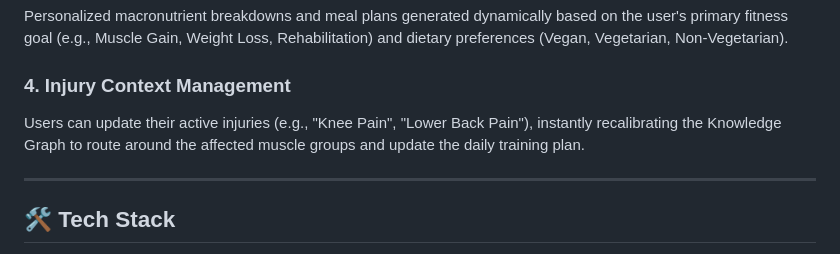
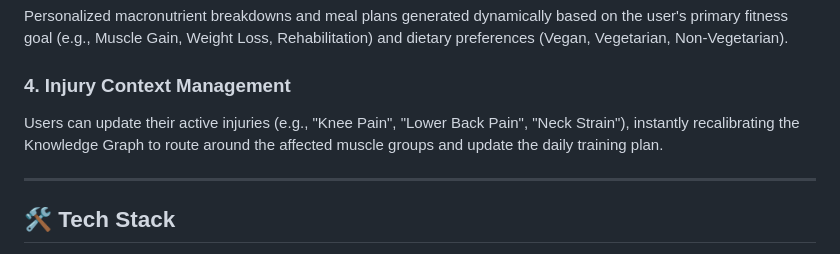
Before and after one commit to Eesha0407/Health-Hack, a Markdown page: README.md, the part around the change. Rendered like a GitHub page.

Commit message:
Update injury management section in README
Added 'Neck Strain' to the list of active injuries users can update.

```diff
--- a/README.md
+++ b/README.md
@@ -20,7 +20,7 @@ A clean, accessible user journey that captures essential biometrics, dietary pre
 Personalized macronutrient breakdowns and meal plans generated dynamically based on the user's primary fitness goal (e.g., Muscle Gain, Weight Loss, Rehabilitation) and dietary preferences (Vegan, Vegetarian, Non-Vegetarian).
 
 ### 4. Injury Context Management
-Users can update their active injuries (e.g., "Knee Pain", "Lower Back Pain"), instantly recalibrating the Knowledge Graph to route around the affected muscle groups and update the daily training plan.
+Users can update their active injuries (e.g., "Knee Pain", "Lower Back Pain", "Neck Strain"), instantly recalibrating the Knowledge Graph to route around the affected muscle groups and update the daily training plan.
 
 ---
 
```
